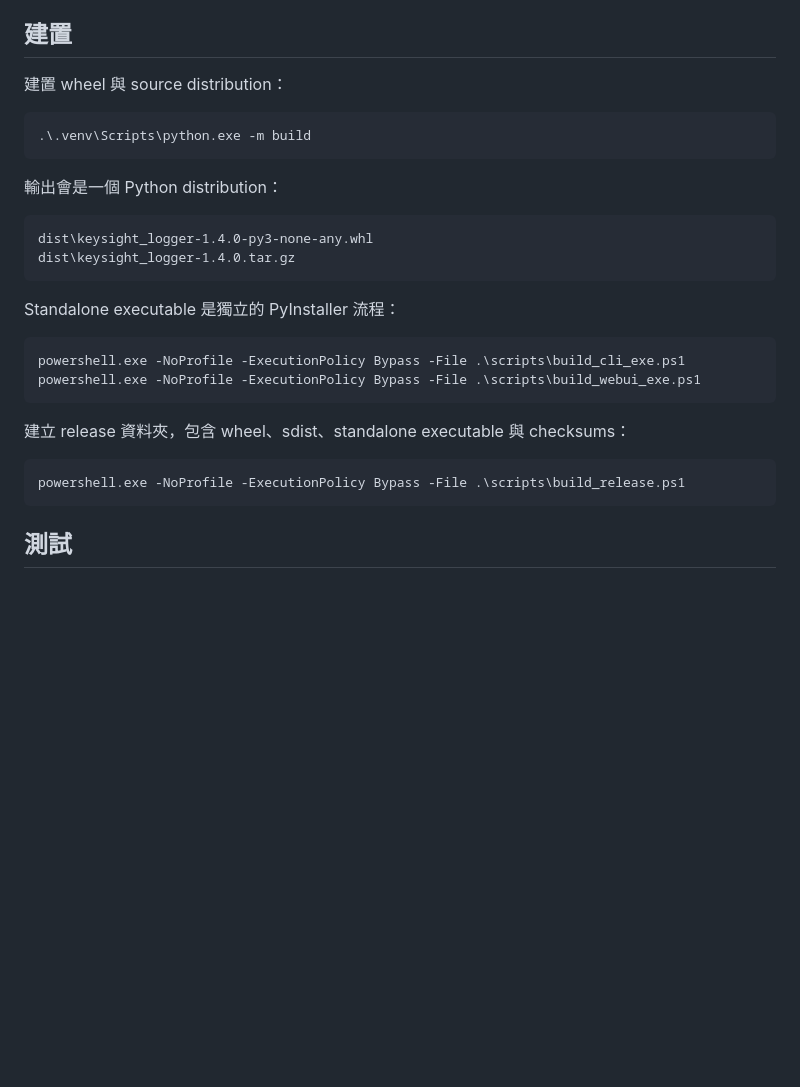
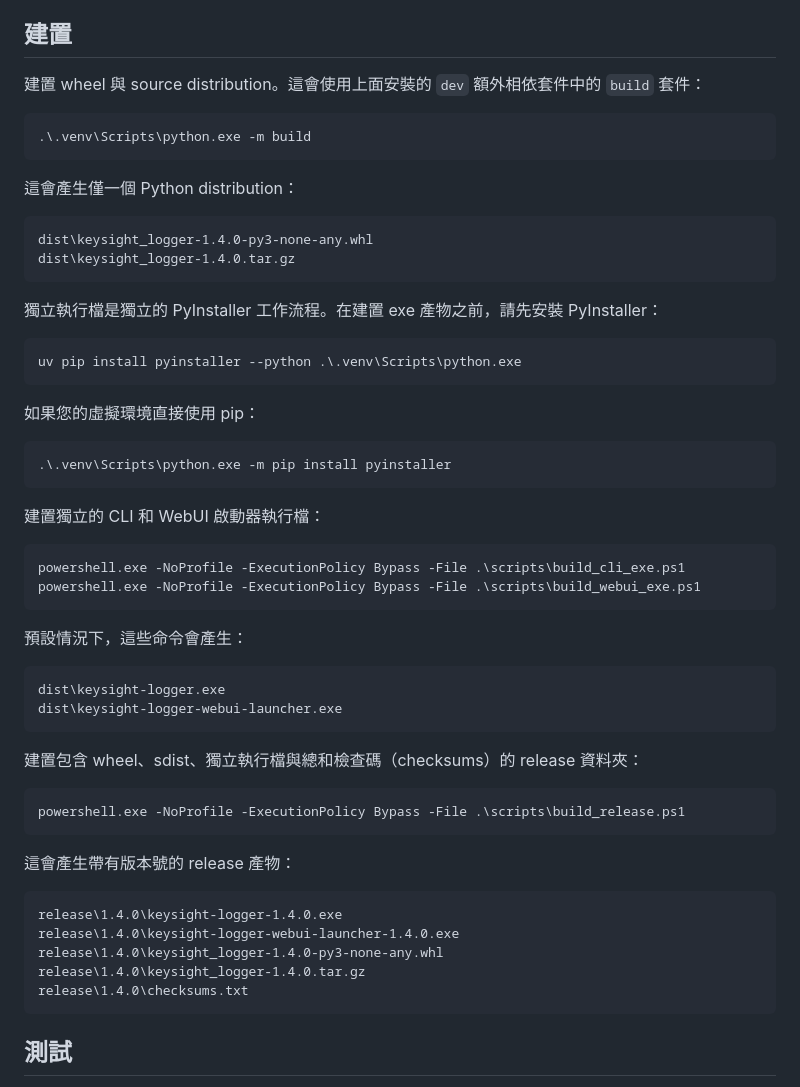
Before and after one commit to tom758258/meters-tool, a Markdown page: README.zh-TW.md, the part around the change. Drawn GitHub-style; blank space fills up the shorter version.

````diff
--- a/README.zh-TW.md
+++ b/README.zh-TW.md
@@ -71,30 +71,59 @@ Windows 會建立 virtualenv console wrappers，例如
 
 ## 建置
 
-建置 wheel 與 source distribution：
+建置 wheel 與 source distribution。這會使用上面安裝的 `dev` 額外相依套件中的 `build` 套件：
 
 ```powershell
 .\.venv\Scripts\python.exe -m build
 ```
 
-輸出會是一個 Python distribution：
+這會產生僅一個 Python distribution：
 
 ```text
 dist\keysight_logger-1.4.0-py3-none-any.whl
 dist\keysight_logger-1.4.0.tar.gz
 ```
 
-Standalone executable 是獨立的 PyInstaller 流程：
+獨立執行檔是獨立的 PyInstaller 工作流程。在建置 exe 產物之前，請先安裝 PyInstaller：
+
+```powershell
+uv pip install pyinstaller --python .\.venv\Scripts\python.exe
+```
+
+如果您的虛擬環境直接使用 pip：
+
+```powershell
+.\.venv\Scripts\python.exe -m pip install pyinstaller
+```
+
+建置獨立的 CLI 和 WebUI 啟動器執行檔：
 
 ```powershell
 powershell.exe -NoProfile -ExecutionPolicy Bypass -File .\scripts\build_cli_exe.ps1
 powershell.exe -NoProfile -ExecutionPolicy Bypass -File .\scripts\build_webui_exe.ps1
 ```
 
-建立 release 資料夾，包含 wheel、sdist、standalone executable 與 checksums：
+預設情況下，這些命令會產生：
+
+```text
+dist\keysight-logger.exe
+dist\keysight-logger-webui-launcher.exe
+```
+
+建置包含 wheel、sdist、獨立執行檔與總和檢查碼（checksums）的 release 資料夾：
 
 ```powershell
 powershell.exe -NoProfile -ExecutionPolicy Bypass -File .\scripts\build_release.ps1
+```
+
+這會產生帶有版本號的 release 產物：
+
+```text
+release\1.4.0\keysight-logger-1.4.0.exe
+release\1.4.0\keysight-logger-webui-launcher-1.4.0.exe
+release\1.4.0\keysight_logger-1.4.0-py3-none-any.whl
+release\1.4.0\keysight_logger-1.4.0.tar.gz
+release\1.4.0\checksums.txt
 ```
 
 ## 測試
````
Also changed, not shown: AGENTS.md (+2 -0 lines), README.md (+34 -3 lines).
